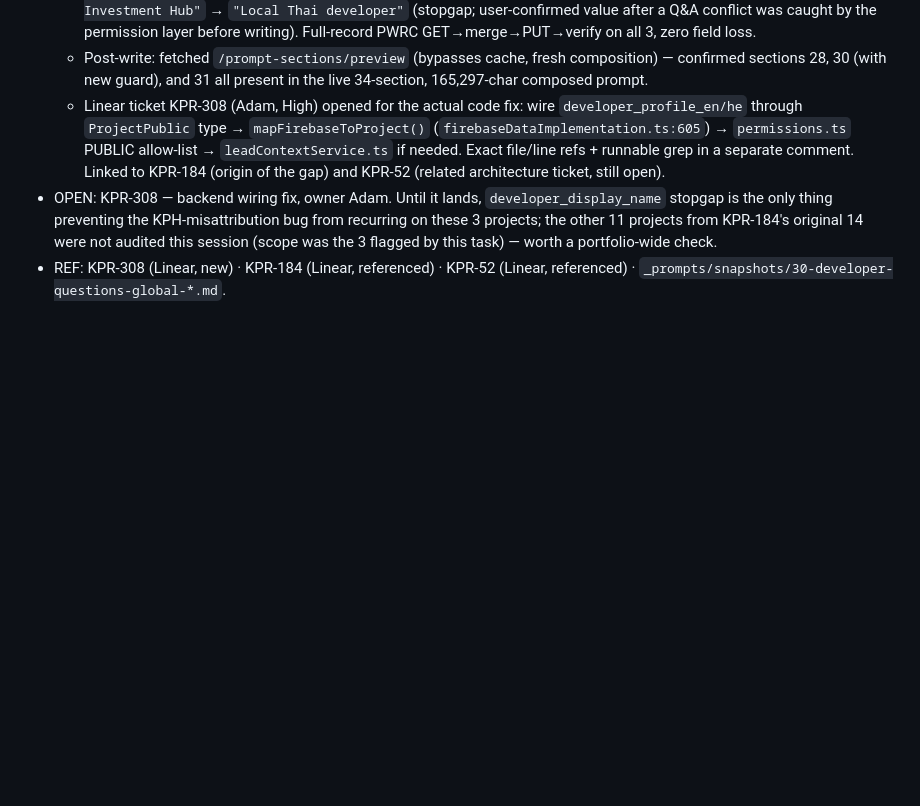
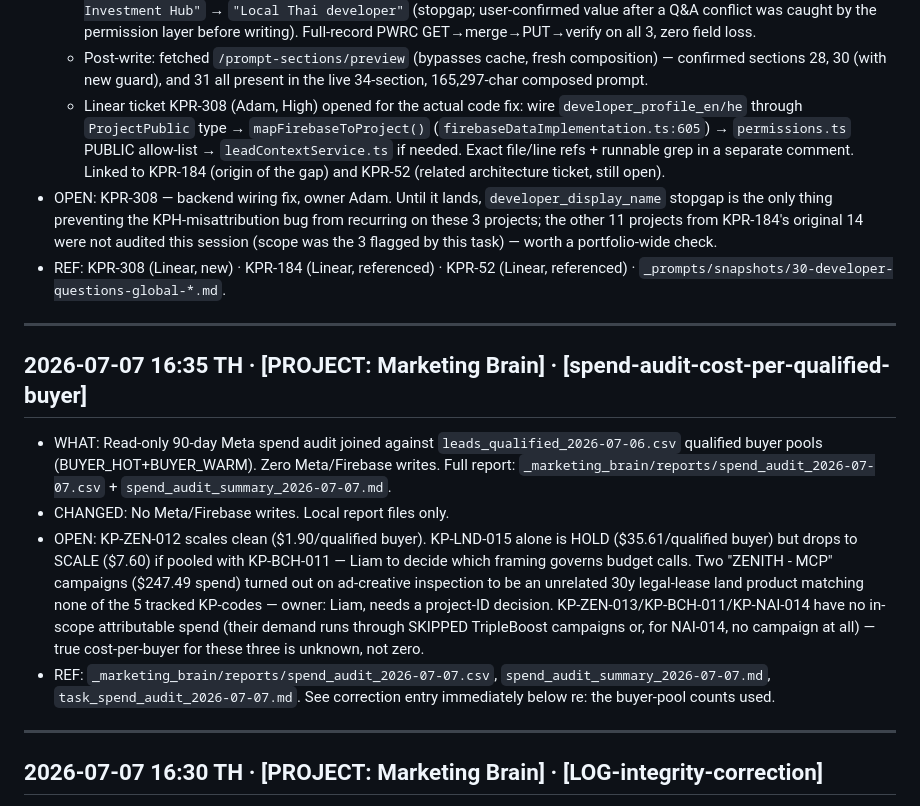
Before and after one commit to liam-kp/kph-pages, a Markdown page: brain/LOG.md, the part around one of its changes. Drawn GitHub-style; blank space fills up the shorter version.

```diff
--- a/brain/LOG.md
+++ b/brain/LOG.md
@@ -68,3 +68,17 @@ Append-only. Newest entry FIRST. Every Claude Code session appends one entry as
   - Linear ticket KPR-308 (Adam, High) opened for the actual code fix: wire `developer_profile_en/he` through `ProjectPublic` type → `mapFirebaseToProject()` (`firebaseDataImplementation.ts:605`) → `permissions.ts` PUBLIC allow-list → `leadContextService.ts` if needed. Exact file/line refs + runnable grep in a separate comment. Linked to KPR-184 (origin of the gap) and KPR-52 (related architecture ticket, still open).
 - OPEN: KPR-308 — backend wiring fix, owner Adam. Until it lands, `developer_display_name` stopgap is the only thing preventing the KPH-misattribution bug from recurring on these 3 projects; the other 11 projects from KPR-184's original 14 were not audited this session (scope was the 3 flagged by this task) — worth a portfolio-wide check.
 - REF: KPR-308 (Linear, new) · KPR-184 (Linear, referenced) · KPR-52 (Linear, referenced) · `_prompts/snapshots/30-developer-questions-global-*.md`.
+
+---
+
+## 2026-07-07 16:35 TH · [PROJECT: Marketing Brain] · [spend-audit-cost-per-qualified-buyer]
+
+- WHAT: Read-only 90-day Meta spend audit joined against `leads_qualified_2026-07-06.csv` qualified buyer pools (BUYER_HOT+BUYER_WARM). Zero Meta/Firebase writes. Full report: `_marketing_brain/reports/spend_audit_2026-07-07.csv` + `spend_audit_summary_2026-07-07.md`.
+- CHANGED: No Meta/Firebase writes. Local report files only.
+- OPEN: KP-ZEN-012 scales clean ($1.90/qualified buyer). KP-LND-015 alone is HOLD ($35.61/qualified buyer) but drops to SCALE ($7.60) if pooled with KP-BCH-011 — Liam to decide which framing governs budget calls. Two "ZENITH - MCP" campaigns ($247.49 spend) turned out on ad-creative inspection to be an unrelated 30y legal-lease land product matching none of the 5 tracked KP-codes — owner: Liam, needs a project-ID decision. KP-ZEN-013/KP-BCH-011/KP-NAI-014 have no in-scope attributable spend (their demand runs through SKIPPED TripleBoost campaigns or, for NAI-014, no campaign at all) — true cost-per-buyer for these three is unknown, not zero.
+- REF: `_marketing_brain/reports/spend_audit_2026-07-07.csv`, `spend_audit_summary_2026-07-07.md`, `task_spend_audit_2026-07-07.md`. See correction entry immediately below re: the buyer-pool counts used.
+
+---
+
+## 2026-07-07 16:30 TH · [PROJECT: Marketing Brain] · [LOG-integrity-correction]
+
```
Also changed, not shown: other parts of brain/LOG.md (+18 -0 lines).
